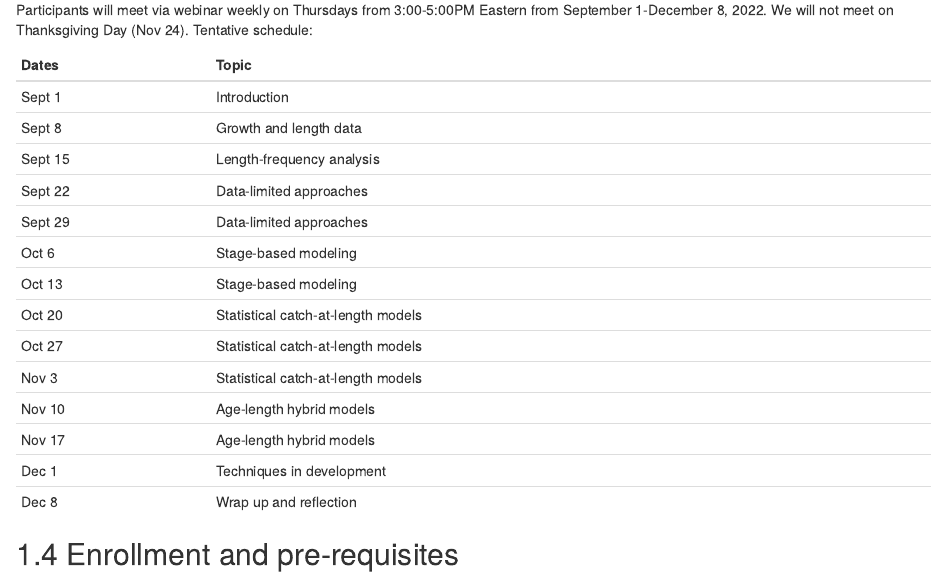
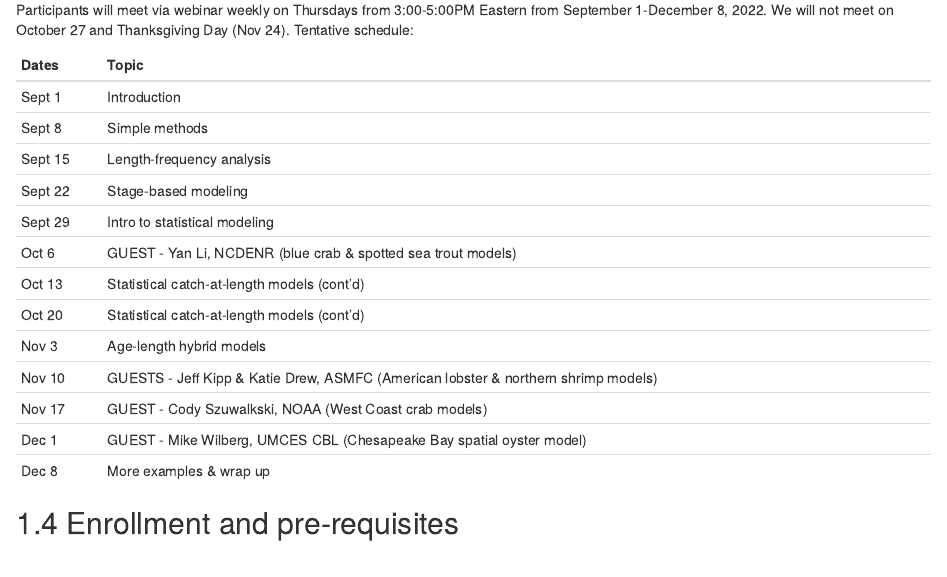
Before and after one commit to gnesslage/LBSAT-Workshop, an R Markdown document (index.Rmd): the page in a window 1100 px wide, from 630 px down. Rendered offline with R 4.5, knitr and Pandoc, with nearby package versions; drawn as R Markdown's standard HTML page in place of the format the file asks for.

Commit message:
Update syllabus

````diff
--- a/index.Rmd
+++ b/index.Rmd
@@ -23,10 +23,10 @@ Email: nesslage@umces.edu
 Website: <a href="https://nesslage.wixsite.com/mysite" style="color: DarkOrchid; text-decoration: bold;">nesslage.wixsite.com/mysite</a>
 
 ## Schedule
-Participants will meet via webinar weekly on Thursdays from 3:00-5:00PM Eastern from September 1-December 8, 2022. We will not meet on Thanksgiving Day (Nov 24). Tentative schedule:
+Participants will meet via webinar weekly on Thursdays from 3:00-5:00PM Eastern from September 1-December 8, 2022. We will not meet on October 27 and Thanksgiving Day (Nov 24). Tentative schedule:
 ```{r,echo=FALSE}
-Dates=c("Sept 1","Sept 8","Sept 15","Sept 22","Sept 29","Oct 6","Oct 13","Oct 20","Oct 27","Nov 3","Nov 10","Nov 17","Dec 1","Dec 8")
-Topic=c("Introduction","Growth and length data","Length-frequency analysis","Data-limited approaches","Data-limited approaches","Stage-based modeling","Stage-based modeling","Statistical catch-at-length models","Statistical catch-at-length models","Statistical catch-at-length models","Age-length hybrid models","Age-length hybrid models","Techniques in development","Wrap up and reflection")
+Dates=c("Sept 1","Sept 8","Sept 15","Sept 22","Sept 29","Oct 6","Oct 13","Oct 20","Nov 3","Nov 10","Nov 17","Dec 1","Dec 8")
+Topic=c("Introduction","Simple methods","Length-frequency analysis","Stage-based modeling","Intro to statistical modeling","GUEST - Yan Li, NCDENR (blue crab & spotted sea trout models)","Statistical catch-at-length models (cont'd)","Statistical catch-at-length models (cont'd)","Age-length hybrid models","GUESTS - Jeff Kipp & Katie Drew, ASMFC (American lobster & northern shrimp models)","GUEST - Cody Szuwalkski, NOAA (West Coast crab models)","GUEST - Mike Wilberg, UMCES CBL (Chesapeake Bay spatial oyster model)","More examples & wrap up")
 syllabus=data.frame(Dates,Topic)
 knitr::kable(
   head(syllabus[,1:2],14), booktabs = TRUE,format="pandoc"
````
Also changed, not shown: docs/search_index.json, 2 other files.
